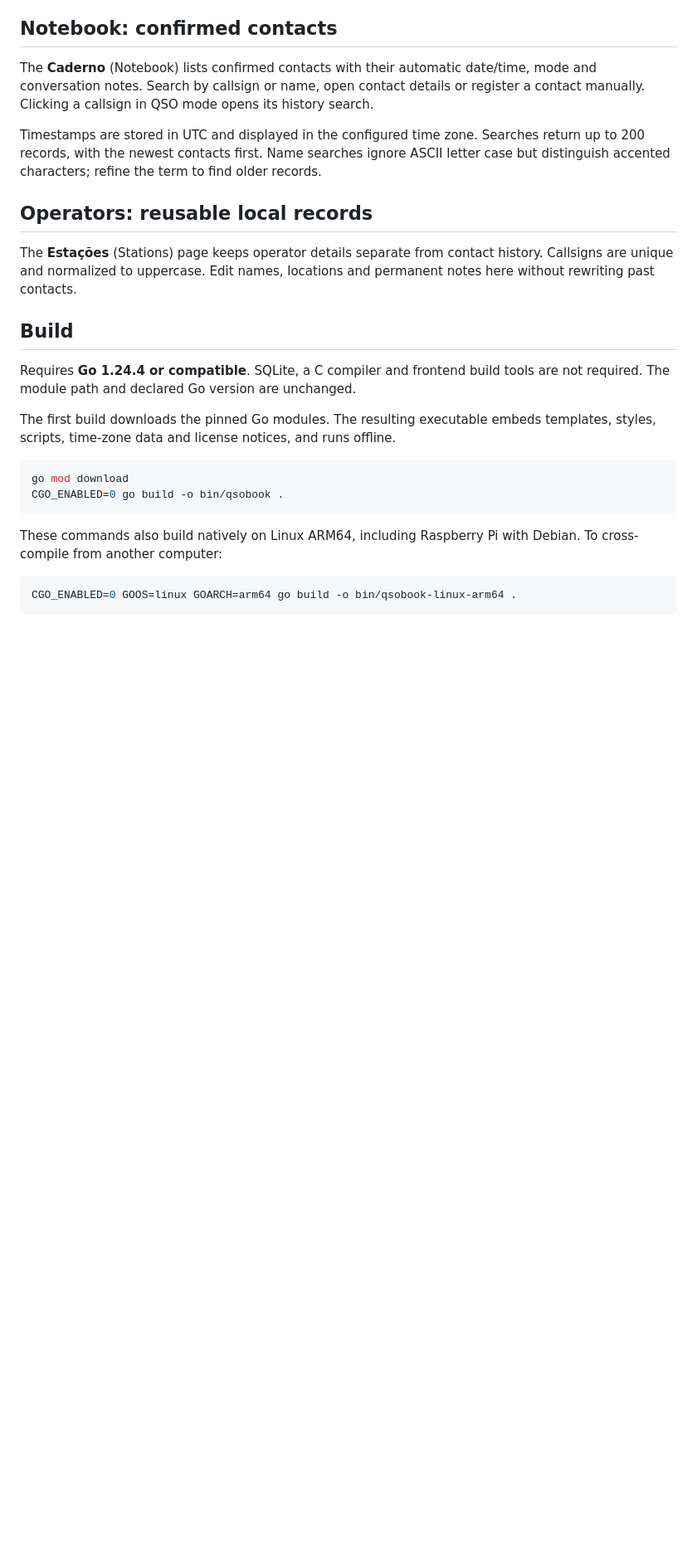
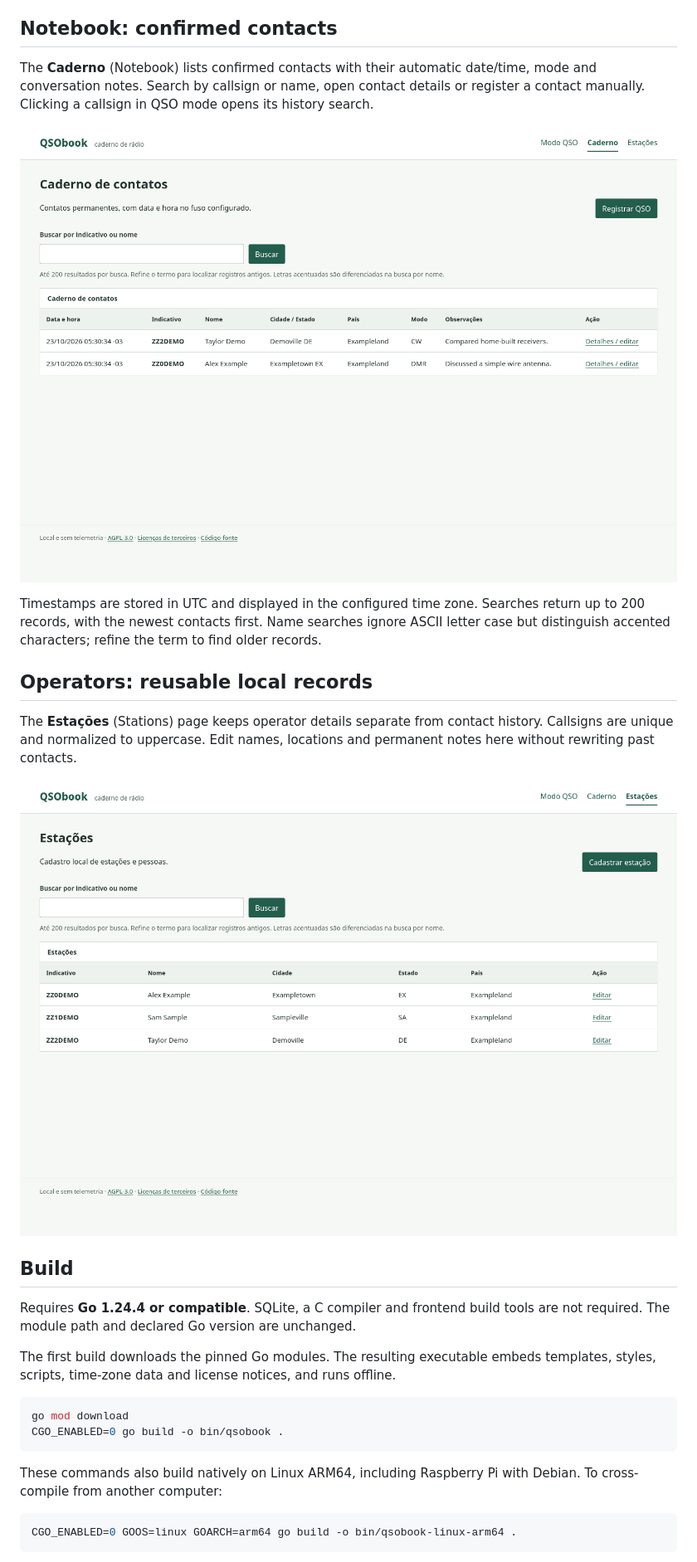
Before and after one commit to erickfaria/QSObook, a Markdown page: README.md, the part around one of its changes. Shown at 83% size. GitHub-like rendering; pictures changed too: docs/screenshots/notebook.png (added), docs/screenshots/operators.png (added); blank space fills up the shorter version.

Commit message:
docs: illustrate notebook workflows with application screenshots

```diff
--- a/README.md
+++ b/README.md
@@ -30,11 +34,15 @@ Explicit edits in different tabs still use the last saved values; there is no ed
 
 The **Caderno** (Notebook) lists confirmed contacts with their automatic date/time, mode and conversation notes. Search by callsign or name, open contact details or register a contact manually. Clicking a callsign in QSO mode opens its history search.
 
+![Notebook containing only the two confirmed contacts and their conversation notes](docs/screenshots/notebook.png)
+
 Timestamps are stored in UTC and displayed in the configured time zone. Searches return up to 200 records, with the newest contacts first. Name searches ignore ASCII letter case but distinguish accented characters; refine the term to find older records.
 
 ## Operators: reusable local records
 
 The **Estações** (Stations) page keeps operator details separate from contact history. Callsigns are unique and normalized to uppercase. Edit names, locations and permanent notes here without rewriting past contacts.
+
+![Local operator registry with the three fictitious callsigns and their locations](docs/screenshots/operators.png)
 
 ## Build
 
```
Also changed, not shown: other parts of README.md (+4 -0 lines), docs/ROADMAP.md (+1 -1 lines), docs/screenshots/qso-mode.png (added).
